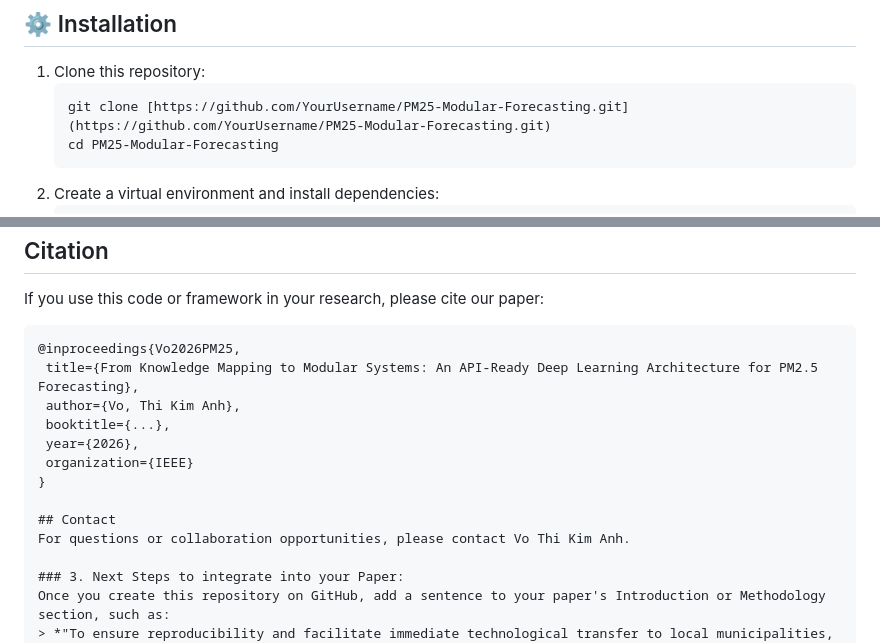
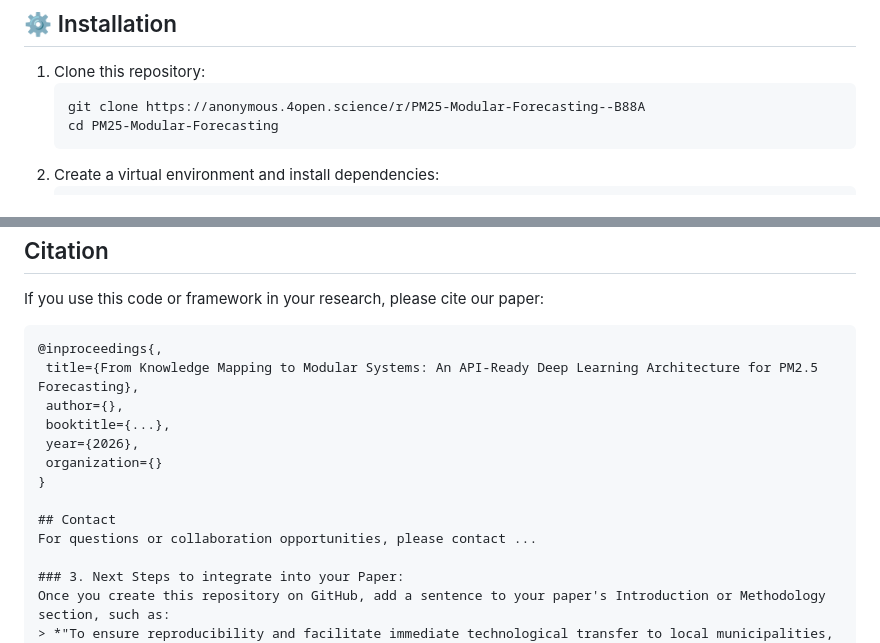
Before and after one commit to vothikimanh1007/PM25-Modular-Forecasting-, a Markdown page: README.md, 2 parts joined by grey strips. Drawn GitHub-style.

````diff
--- a/README.md
+++ b/README.md
@@ -33,7 +33,7 @@ The framework is divided into four independent microservices/phases:
 
 1. Clone this repository:
    ```bash
-   git clone [https://github.com/YourUsername/PM25-Modular-Forecasting.git](https://github.com/YourUsername/PM25-Modular-Forecasting.git)
+   git clone https://anonymous.4open.science/r/PM25-Modular-Forecasting--B88A
    cd PM25-Modular-Forecasting
 2. Create a virtual environment and install dependencies:
    ```bash
@@ -60,16 +60,16 @@ Note: Feature importance analysis via XGBoost confirmed that meteorological vari
 
 If you use this code or framework in your research, please cite our paper:
   ```bibtex
-  @inproceedings{Vo2026PM25,
+  @inproceedings{,
    title={From Knowledge Mapping to Modular Systems: An API-Ready Deep Learning Architecture for PM2.5 Forecasting},
-   author={Vo, Thi Kim Anh},
+   author={},
    booktitle={...},
    year={2026},
-   organization={IEEE}
+   organization={}
  }
 
 ## Contact
-For questions or collaboration opportunities, please contact Vo Thi Kim Anh.
+For questions or collaboration opportunities, please contact ...
 
 ### 3. Next Steps to integrate into your Paper:
 Once you create this repository on GitHub, add a sentence to your paper's Introduction or Methodology section, such as:
````
